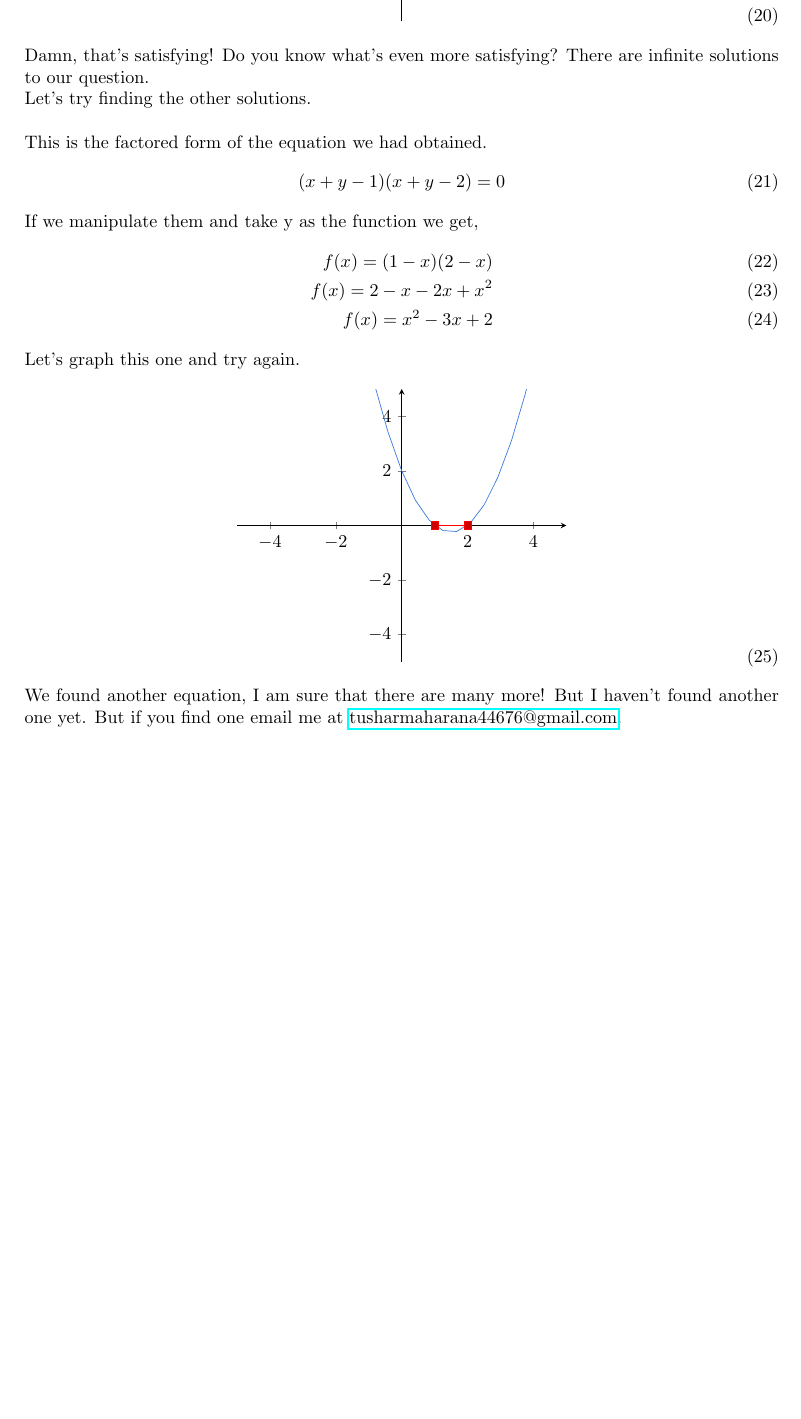
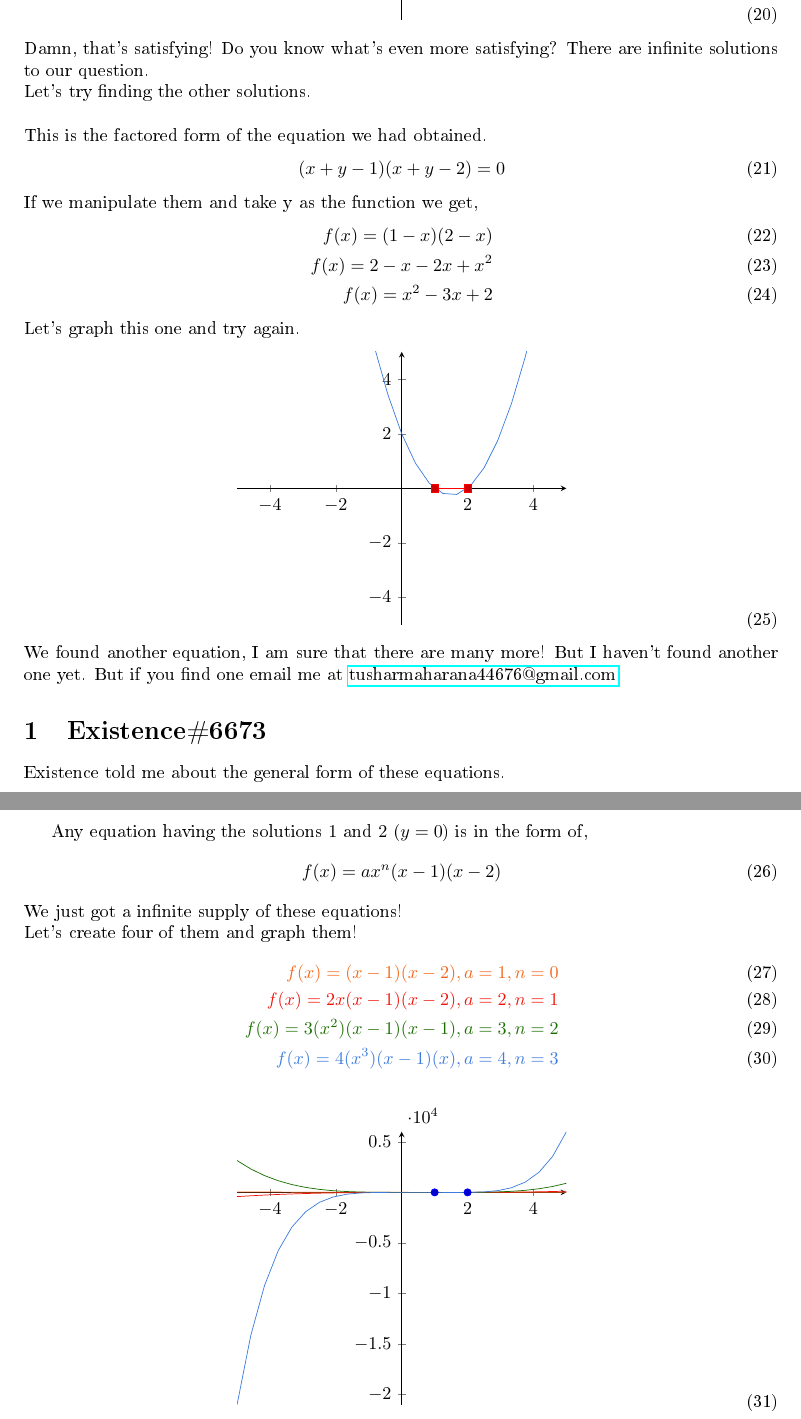
Before and after one commit to tusharhero/latex-notes, a LaTeX document (math/An_investigation_in_cartersian_planes.tex): part of page 3 of 3 before the commit and two parts of pages 3 and 4 of 4 after it, the two joined at a grey line, cut so that both start at the same text, the shorter picture padded with empty space. The pictures show the PDF file math/An_investigation_in_cartersian_planes.pdf that the author committed with the source.

Commit message:
that's enough latex for one day!

```diff
--- a/math/An_investigation_in_cartersian_planes.tex
+++ b/math/An_investigation_in_cartersian_planes.tex
@@ -163,3 +166,16 @@
         \end{tikzpicture}
         \end{align}
     We found another equation, I am sure that there are many more! But I haven't found another one yet. But if you find one email me at \href{mailto:tusharmaharana44676@gmail.com}{tusharmaharana44676@gmail.com}.
+    \section{Existence\#6673}
+    Existence told me about the general form of these equations.
+
+    Any equation having the solutions $1$ and $2$ ($y = 0$) is in the form of,
+    \begin{align}
+        f(x)=ax^n(x-1)(x-2)
+    \end{align}
+    We just got a infinite supply of these equations! \\
+    Let's create four of them and graph them!
+    \begin{align}
+        \color{ocre}{f(x)=(x-1)(x-2) , a = 1 , n = 0} \\
+        \color{Red}{f(x)=2x(x-1)(x-2) , a = 2 , n = 1}\\
+        \color{deepGreen}{f(x)=3(x^2)(x-1)(x-1) , a = 3 , n = 2}\\
```
Also changed, not shown: math/An_investigation_in_cartersian_planes.pdf, math/An_investigation_in_cartersian_planes.tex (18 more changed lines), 1 other file.
